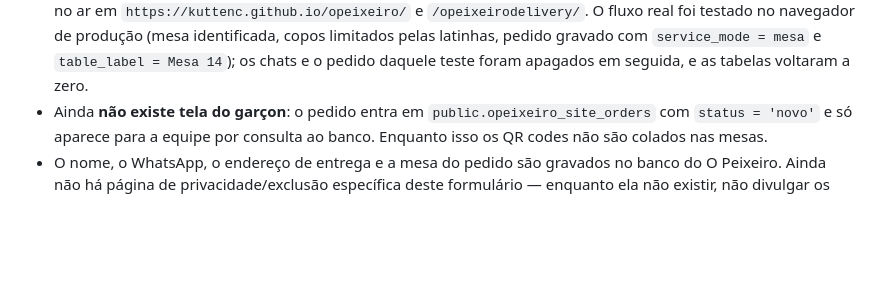
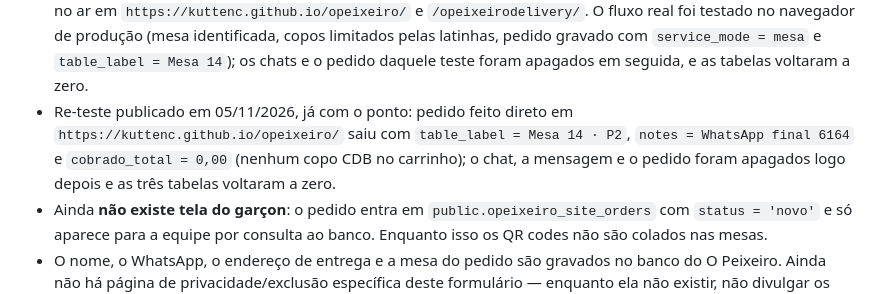
Before and after one commit to kuttenc/kuttenc.github.io, a Markdown page: PROJECT_STATUS.md, the part around the change. Drawn GitHub-style; blank space fills up the shorter version.

Commit message:
Record the live order test with the bar point and WhatsApp tail

```diff
--- a/PROJECT_STATUS.md
+++ b/PROJECT_STATUS.md
@@ -22,6 +22,7 @@ Atualizado em 05/11/2026.
 - Ponto do bar por sessão (05/11/2026, teste enquanto a etiqueta não existe): em `/opeixeiro/` o chip `📍 P2` abre o seletor `P1…P6`, o ponto escolhido fica em `sessionStorage` (`opeixeiro.mesa.ponto`) — some quando a aba fecha e não se mistura com o `localStorage` da conversa — e passa a compor o rótulo `Mesa 14 · P2` no cabeçalho, no rodapé, na conversa e no `table_label` do pedido. `pontos` e `pontoPadrao` vêm do config, então trocar o padrão ou a lista é editar `opeixeiro/assets/config.js`, sem mexer no `app.js`. O **modo entrega não tem ponto**: a página `/opeixeirodelivery/` herda o config da mesa, por isso o `app.js` só usa ponto quando `modo` é mesa; sem isso ela chegava a gravar `table_label = Ponto P2` numa conversa de entrega.
 - Final do WhatsApp na sessão (05/11/2026): `foneSessao` no config guarda **só os 4 últimos dígitos** do número de teste do dono (o número inteiro jamais aparece neste arquivo público nem na página). No primeiro carregamento da mesa o valor é copiado para `sessionStorage` (`opeixeiro.mesa.fone`) e cada pedido sai com a anotação `notes = "WhatsApp final 6164"`; o cliente nunca é perguntado. É o rascunho do fluxo em que o "oi" no WhatsApp do robô identifica o cliente — plano completo em `docs/PROXIMA_VERSAO_QRCODE_MESA_VALIDADE_PT260.md` no repositório do O Peixeiro, **ainda não implementado**.
 - Publicado em 05/11/2026: migration `202611050002_site_bebidas_chatbot.sql` aplicada no projeto do O Peixeiro (`suipuquznkksgrkchqrv`), função `opeixeiro-site-chat` deployada com `verify_jwt = false` e as duas páginas no ar em `https://kuttenc.github.io/opeixeiro/` e `/opeixeirodelivery/`. O fluxo real foi testado no navegador de produção (mesa identificada, copos limitados pelas latinhas, pedido gravado com `service_mode = mesa` e `table_label = Mesa 14`); os chats e o pedido daquele teste foram apagados em seguida, e as tabelas voltaram a zero.
+- Re-teste publicado em 05/11/2026, já com o ponto: pedido feito direto em `https://kuttenc.github.io/opeixeiro/` saiu com `table_label = Mesa 14 · P2`, `notes = WhatsApp final 6164` e `cobrado_total = 0,00` (nenhum copo CDB no carrinho); o chat, a mensagem e o pedido foram apagados logo depois e as três tabelas voltaram a zero.
 - Ainda **não existe tela do garçon**: o pedido entra em `public.opeixeiro_site_orders` com `status = 'novo'` e só aparece para a equipe por consulta ao banco. Enquanto isso os QR codes não são colados nas mesas.
 - O nome, o WhatsApp, o endereço de entrega e a mesa do pedido são gravados no banco do O Peixeiro. Ainda não há página de privacidade/exclusão específica deste formulário — enquanto ela não existir, não divulgar os links fora do círculo de clientes.
 
```
